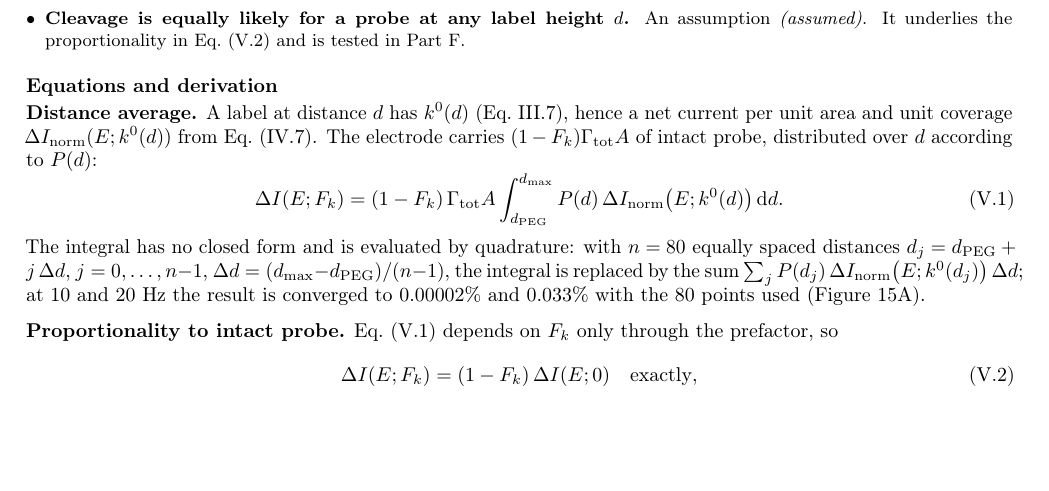
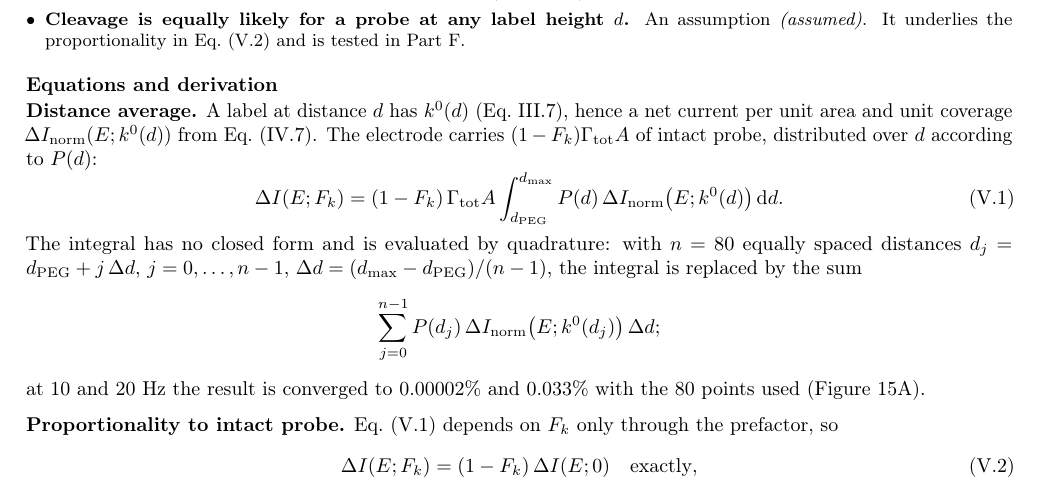
Before and after one commit to AaranNihalani/iGEM, a LaTeX document (electrochemical_device/reports/tex/swv_forward_model.tex): part of page 13 of 29, cut so that both start at the same text, the shorter picture padded with empty space. Compiled offline with pdfLaTeX.

Commit message:
docs(swv): display the quadrature sum

```diff
--- a/electrochemical_device/reports/tex/swv_forward_model.tex
+++ b/electrochemical_device/reports/tex/swv_forward_model.tex
@@ -924,7 +924,10 @@ electrode carries $(1-\Fk)\Grtot A$ of intact probe, distributed over $d$ accord
 \end{equation}
 The integral has no closed form and is evaluated by quadrature: with $n=80$ equally spaced distances
 $d_j=d_{\rm PEG}+j\,\Delta d$, $j=0,\dots,n-1$, $\Delta d=(d_{\max}-d_{\rm PEG})/(n-1)$, the integral is replaced by the sum
-$\sum_jP(d_j)\,\DI_{\rm norm}\bigl(E;\kzero(d_j)\bigr)\,\Delta d$; at 10 and 20~Hz the result is converged to
+\[
+  \sum_{j=0}^{n-1}P(d_j)\,\DI_{\rm norm}\bigl(E;\kzero(d_j)\bigr)\,\Delta d ;
+\]
+at 10 and 20~Hz the result is converged to
 $\quadErrEighty$\% and $\quadErrEightyTwentyHz$\% with the 80 points used (\figref{fig:quad}A).
 
 \textbf{Proportionality to intact probe.} Eq.~\eqref{eq:dist_avg} depends on $\Fk$ only through the
```
Also changed, not shown: electrochemical_device/reports/swv_forward_model.pdf.
